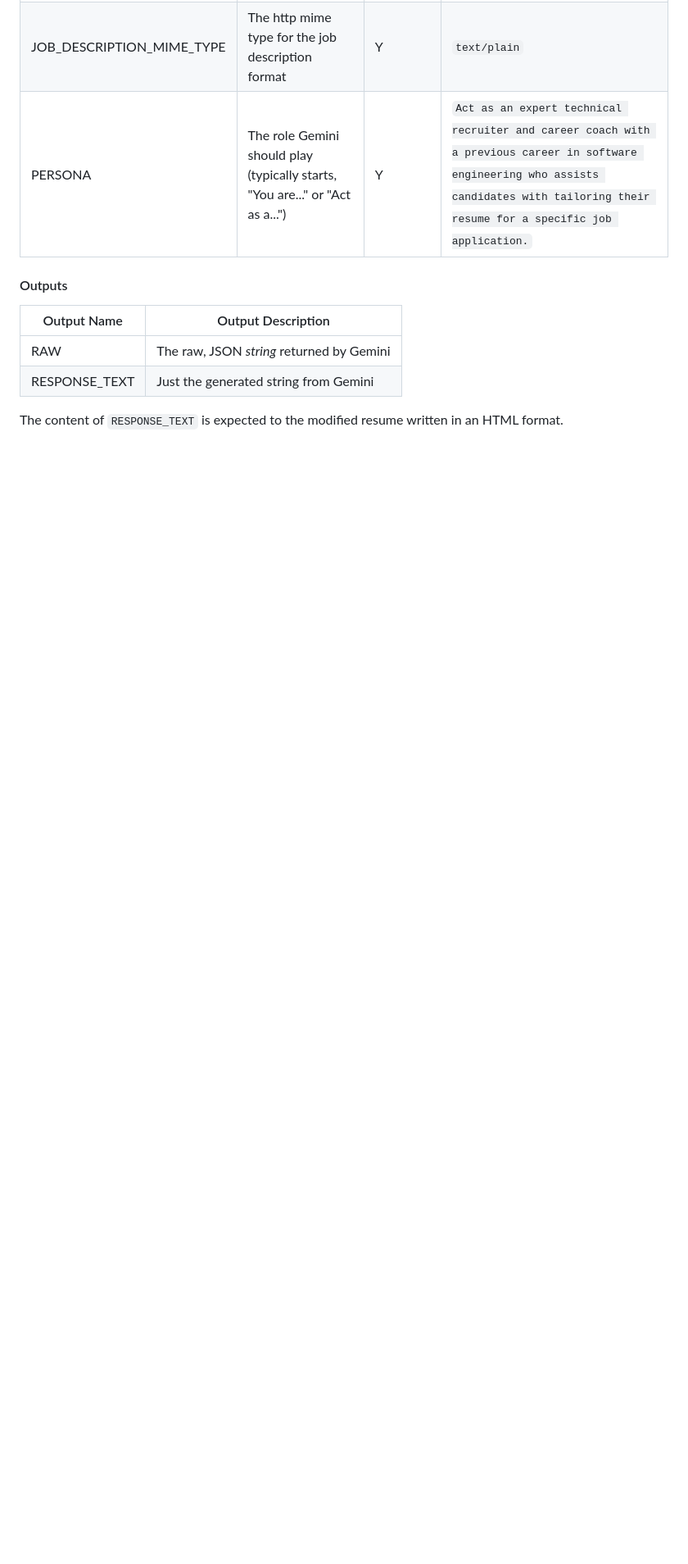
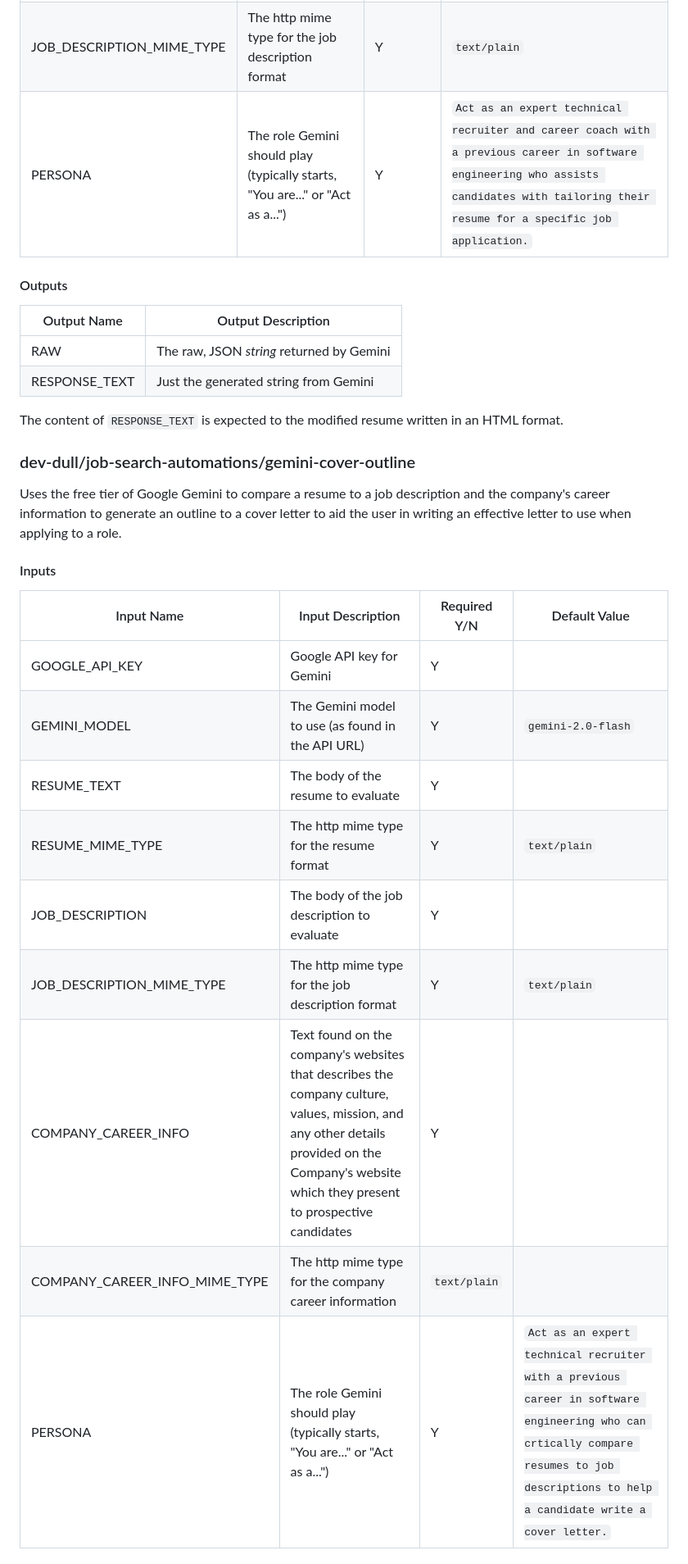
Before and after one commit to dev-dull/job-search-automations, a Markdown page: README.md, the part around one of its changes. Shown at 82% size. Rendered like a GitHub page; blank space fills up the shorter version.

Commit message:
Update docs for gemini-cover-outline action

```diff
--- a/README.md
+++ b/README.md
@@ -59,3 +59,19 @@ Uses the free tier of Google Gemini to compare a resume to a job description and
 |RESPONSE_TEXT|Just the generated string from Gemini|
 
 The content of `RESPONSE_TEXT` is expected to the modified resume written in an HTML format.
+
+### dev-dull/job-search-automations/gemini-cover-outline
+Uses the free tier of Google Gemini to compare a resume to a job description and the company's career information to generate an outline to a cover letter to aid the user in writing an effective letter to use when applying to a role.
+#### Inputs
+|Input Name|Input Description|Required Y/N|Default Value|
+|----------|-----------------|------------|-------------|
+|GOOGLE_API_KEY|Google API key for Gemini|Y||
+|GEMINI_MODEL|The Gemini model to use (as found in the API URL)|Y|`gemini-2.0-flash`|
+|RESUME_TEXT|The body of the resume to evaluate|Y||
+|RESUME_MIME_TYPE|The http mime type for the resume format|Y|`text/plain`|
+|JOB_DESCRIPTION|The body of the job description to evaluate|Y||
+|JOB_DESCRIPTION_MIME_TYPE|The http mime type for the job description format|Y|`text/plain`|
+|COMPANY_CAREER_INFO|Text found on the company's websites that describes the company culture, values, mission, and any other details provided on the Company's website which they present to prospective candidates|Y||
+|COMPANY_CAREER_INFO_MIME_TYPE|The http mime type for the company career information|`text/plain`|
+|PERSONA|The role Gemini should play (typically starts, "You are..." or "Act as a...")|Y|`Act as an expert technical recruiter with a previous career in software engineering who can crtically compare resumes to job descriptions to help a candidate write a cover letter.`|
+
```
Also changed, not shown: other parts of README.md (+11 -0 lines).
